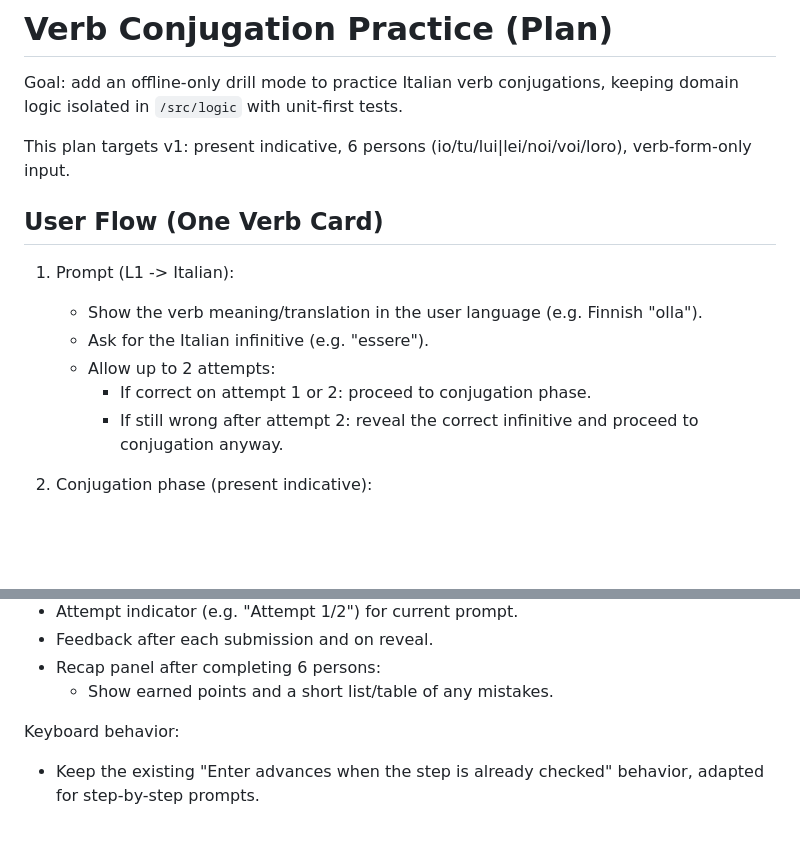
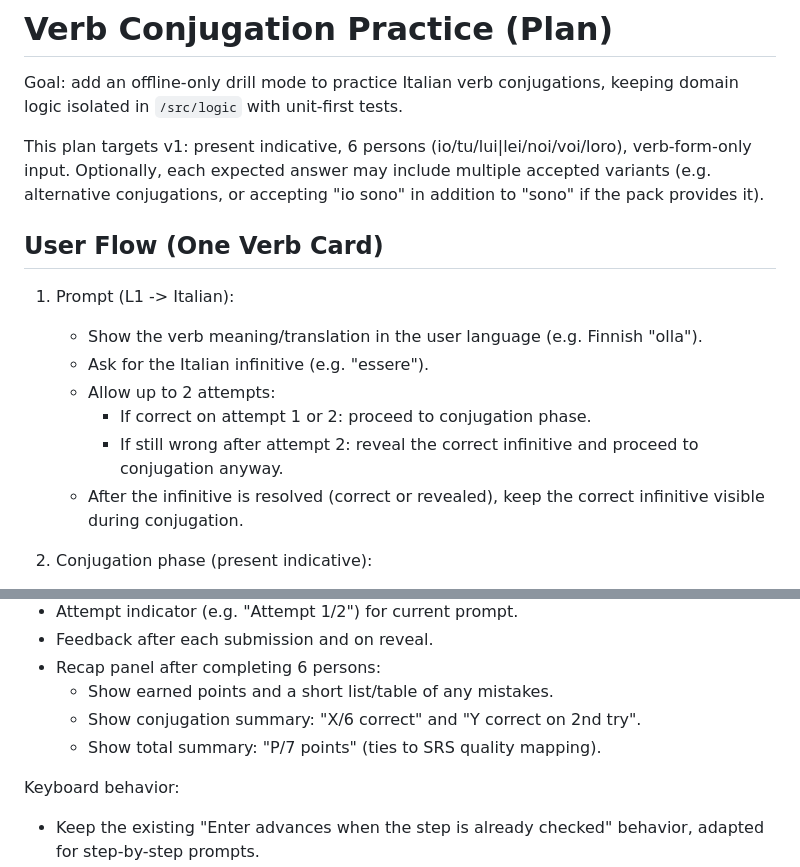
Before and after one commit to ousou/italian-language-trainer, a Markdown page: docs/verb-conjugation-plan.md, 2 parts joined by grey strips. Rendered like a GitHub page; blank space fills up the shorter version.

```diff
--- a/docs/verb-conjugation-plan.md
+++ b/docs/verb-conjugation-plan.md
@@ -4,6 +4,8 @@ Goal: add an offline-only drill mode to practice Italian verb conjugations, keep
 `/src/logic` with unit-first tests.
 
 This plan targets v1: present indicative, 6 persons (io/tu/lui|lei/noi/voi/loro), verb-form-only input.
+Optionally, each expected answer may include multiple accepted variants (e.g. alternative conjugations, or
+accepting "io sono" in addition to "sono" if the pack provides it).
 
 ## User Flow (One Verb Card)
 
@@ -13,6 +15,7 @@ This plan targets v1: present indicative, 6 persons (io/tu/lui|lei/noi/voi/loro)
    - Allow up to 2 attempts:
      - If correct on attempt 1 or 2: proceed to conjugation phase.
      - If still wrong after attempt 2: reveal the correct infinitive and proceed to conjugation anyway.
+   - After the infinitive is resolved (correct or revealed), keep the correct infinitive visible during conjugation.
 
 2. Conjugation phase (present indicative):
    - Prompt sequentially, one person at a time (mobile-friendly):
@@ -165,6 +208,8 @@ Verb drill UI elements:
 - Feedback after each submission and on reveal.
 - Recap panel after completing 6 persons:
   - Show earned points and a short list/table of any mistakes.
+  - Show conjugation summary: "X/6 correct" and "Y correct on 2nd try".
+  - Show total summary: "P/7 points" (ties to SRS quality mapping).
 
 Keyboard behavior:
 - Keep the existing "Enter advances when the step is already checked" behavior, adapted for step-by-step prompts.
```
Also changed, not shown: other parts of docs/verb-conjugation-plan.md (+52 -9 lines).
